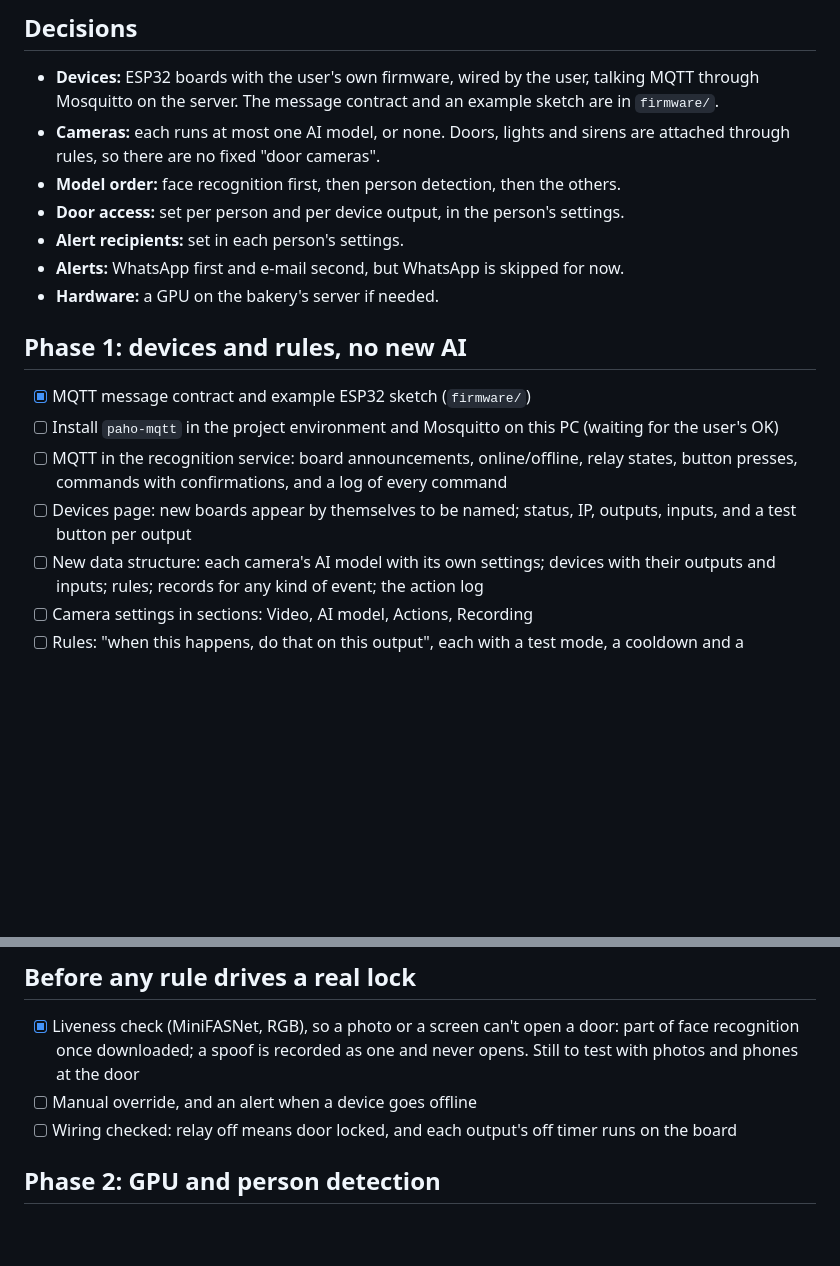
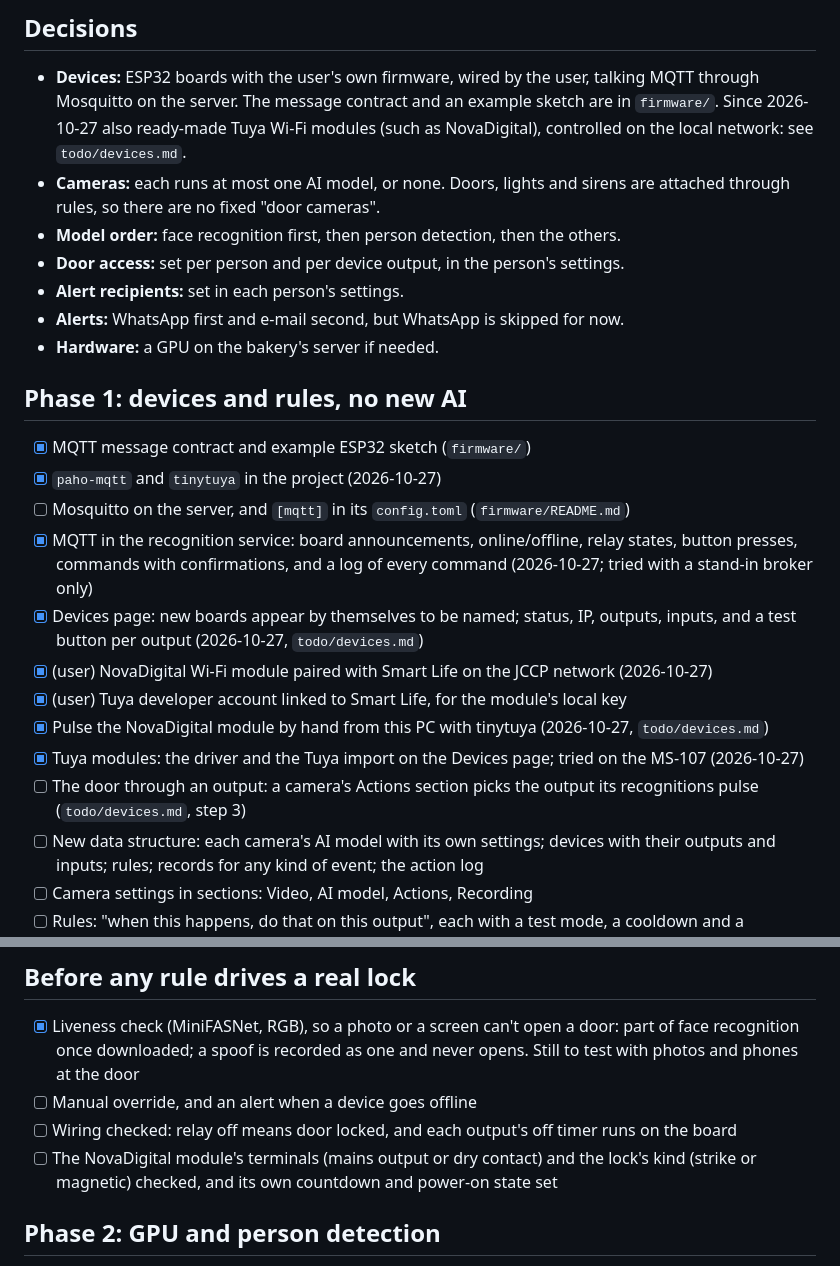
Before and after one commit to fmassucci/live-tracker, a Markdown page: .claude/TODO.md, 2 parts joined by grey strips. GitHub-like rendering; blank space fills up the shorter version.

```diff
--- a/.claude/TODO.md
+++ b/.claude/TODO.md
@@ -6,7 +6,8 @@ doors, switch lights and sound alarms. Planned with the user on 2026-10-24; tick
 ## Decisions
 
 - **Devices:** ESP32 boards with the user's own firmware, wired by the user, talking MQTT through Mosquitto on
-  the server. The message contract and an example sketch are in `firmware/`.
+  the server. The message contract and an example sketch are in `firmware/`. Since 2026-10-27 also ready-made
+  Tuya Wi-Fi modules (such as NovaDigital), controlled on the local network: see `todo/devices.md`.
 - **Cameras:** each runs at most one AI model, or none. Doors, lights and sirens are attached through rules, so
   there are no fixed "door cameras".
 - **Model order:** face recognition first, then person detection, then the others.
@@ -18,11 +19,18 @@ doors, switch lights and sound alarms. Planned with the user on 2026-10-24; tick
 ## Phase 1: devices and rules, no new AI
 
 - [x] MQTT message contract and example ESP32 sketch (`firmware/`)
-- [ ] Install `paho-mqtt` in the project environment and Mosquitto on this PC (waiting for the user's OK)
-- [ ] MQTT in the recognition service: board announcements, online/offline, relay states, button presses,
-      commands with confirmations, and a log of every command
-- [ ] Devices page: new boards appear by themselves to be named; status, IP, outputs, inputs, and a test
-      button per output
+- [x] `paho-mqtt` and `tinytuya` in the project (2026-10-27)
+- [ ] Mosquitto on the server, and `[mqtt]` in its `config.toml` (`firmware/README.md`)
+- [x] MQTT in the recognition service: board announcements, online/offline, relay states, button presses,
+      commands with confirmations, and a log of every command (2026-10-27; tried with a stand-in broker only)
+- [x] Devices page: new boards appear by themselves to be named; status, IP, outputs, inputs, and a test
+      button per output (2026-10-27, `todo/devices.md`)
+- [x] (user) NovaDigital Wi-Fi module paired with Smart Life on the JCCP network (2026-10-27)
+- [x] (user) Tuya developer account linked to Smart Life, for the module's local key
+- [x] Pulse the NovaDigital module by hand from this PC with tinytuya (2026-10-27, `todo/devices.md`)
+- [x] Tuya modules: the driver and the Tuya import on the Devices page; tried on the MS-107 (2026-10-27)
+- [ ] The door through an output: a camera's Actions section picks the output its recognitions pulse
+      (`todo/devices.md`, step 3)
 - [ ] New data structure: each camera's AI model with its own settings; devices with their outputs and inputs;
       rules; records for any kind of event; the action log
 - [ ] Camera settings in sections: Video, AI model, Actions, Recording
@@ -39,6 +47,8 @@ doors, switch lights and sound alarms. Planned with the user on 2026-10-24; tick
       downloaded; a spoof is recorded as one and never opens. Still to test with photos and phones at the door
 - [ ] Manual override, and an alert when a device goes offline
 - [ ] Wiring checked: relay off means door locked, and each output's off timer runs on the board
+- [ ] The NovaDigital module's terminals (mains output or dry contact) and the lock's kind (strike or magnetic)
+      checked, and its own countdown and power-on state set
 
 ## Phase 2: GPU and person detection
 
```
Also changed, not shown: .claude/todo/devices.md (added, +153 -0 lines), .claude/todo/rules.md (+2 -2 lines).
